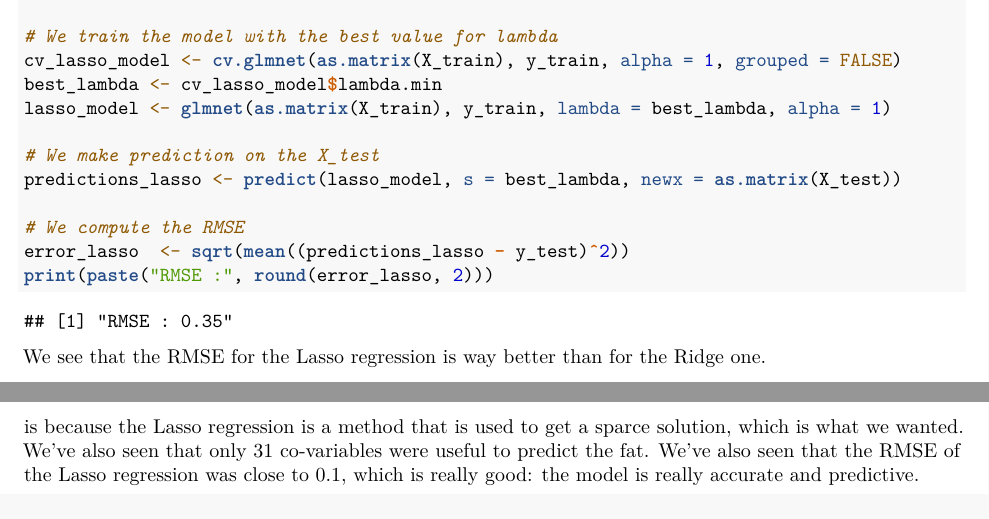
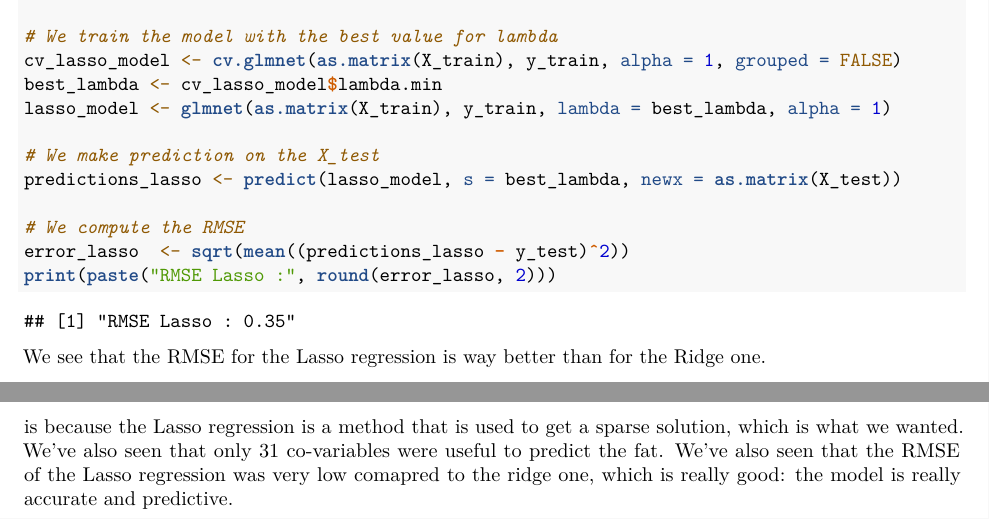
Before and after one commit to NoahKWM/MRR, an R Markdown document (TP2/TP2_MRR.Rmd): two parts of pages 7 and 8 of 8, joined at a grey line, cut so that both start at the same text. Rendered offline with R 4.5, knitr and Pandoc, then LaTeX, with nearby package versions; code that draws random numbers runs with fixed seeds of ours.

Commit message:
knit du pdf et correction

````diff
--- a/TP2/TP2_MRR.Rmd
+++ b/TP2/TP2_MRR.Rmd
@@ -144,7 +144,7 @@ predictions_lasso <- predict(lasso_model, s = best_lambda, newx = as.matrix(X_te
 
 # We compute the RMSE
 error_lasso  <- sqrt(mean((predictions_lasso - y_test)^2))
-print(paste("RMSE :", round(error_lasso, 2)))
+print(paste("RMSE Lasso :", round(error_lasso, 2)))
 ```
 
 We see that the RMSE for the Lasso regression is way better than for the Ridge one.
@@ -167,5 +167,5 @@ We see that we also get only 31 degrees of freedom, the same as the lasso regres
 
 Because we had 700 covariables, which is way greater than the number of observation (32), the matrix $X^{T}X$ is not invertible and the covariables might be correlated. Therefore, we can't use the OLS method to find the best coefficients.
 We had to use a Ridge regression or a Lasso regression to find the best coefficients and a correct number of covariables. We've seen that the Lasso regression was way better than the Ridge one.
-This is because the Lasso regression is a method that is used to get a sparce solution, which is what we wanted.
-We've also seen that only 31 co-variables were useful to predict the fat. We've also seen that the RMSE of the Lasso regression was close to 0.1, which is really good: the model is really accurate and predictive.
+This is because the Lasso regression is a method that is used to get a sparse solution, which is what we wanted.
+We've also seen that only 31 co-variables were useful to predict the fat. We've also seen that the RMSE of the Lasso regression was very low comapred to the ridge one, which is really good: the model is really accurate and predictive.
````
Also changed, not shown: TP2/TP2_MRR.pdf.
